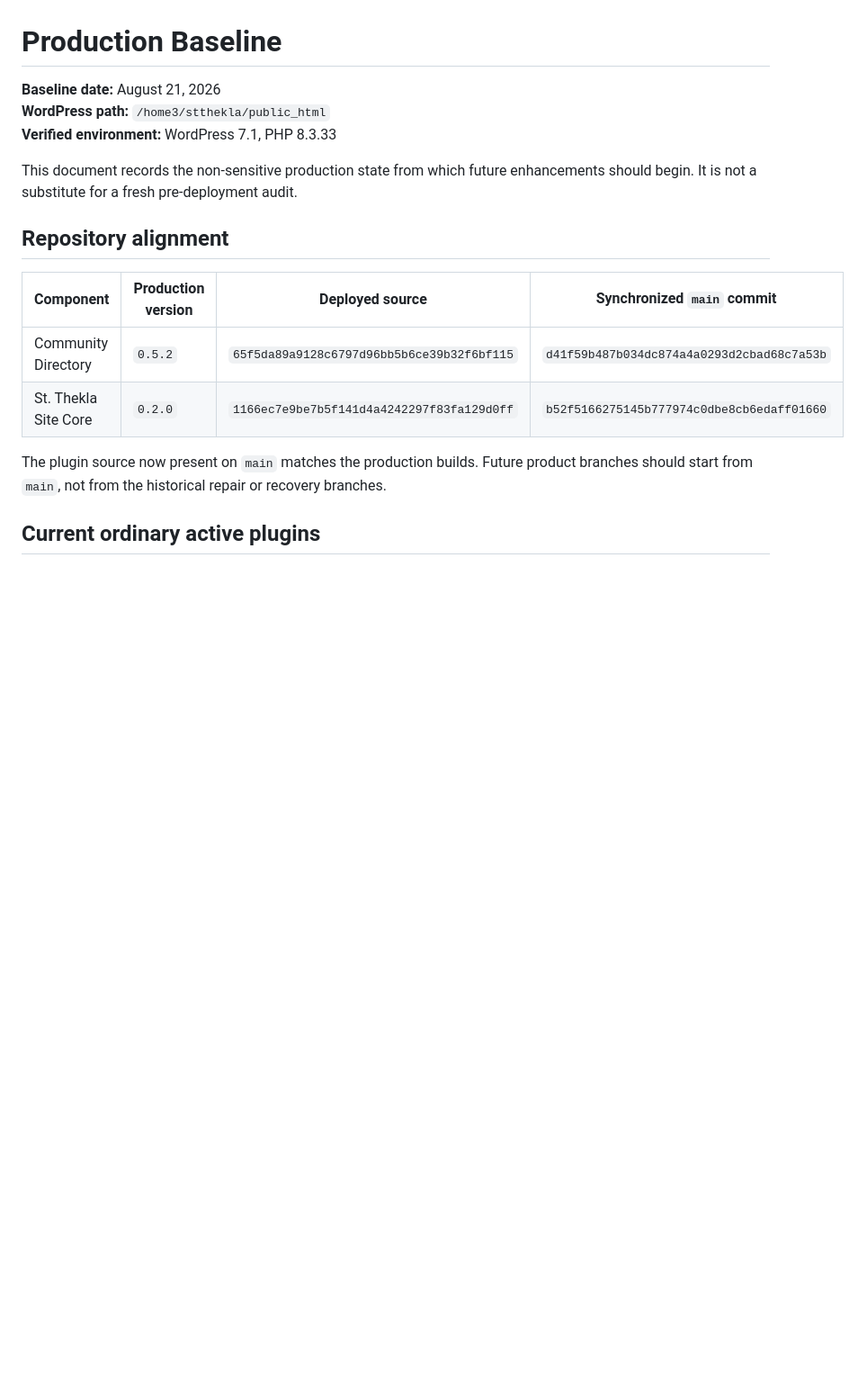
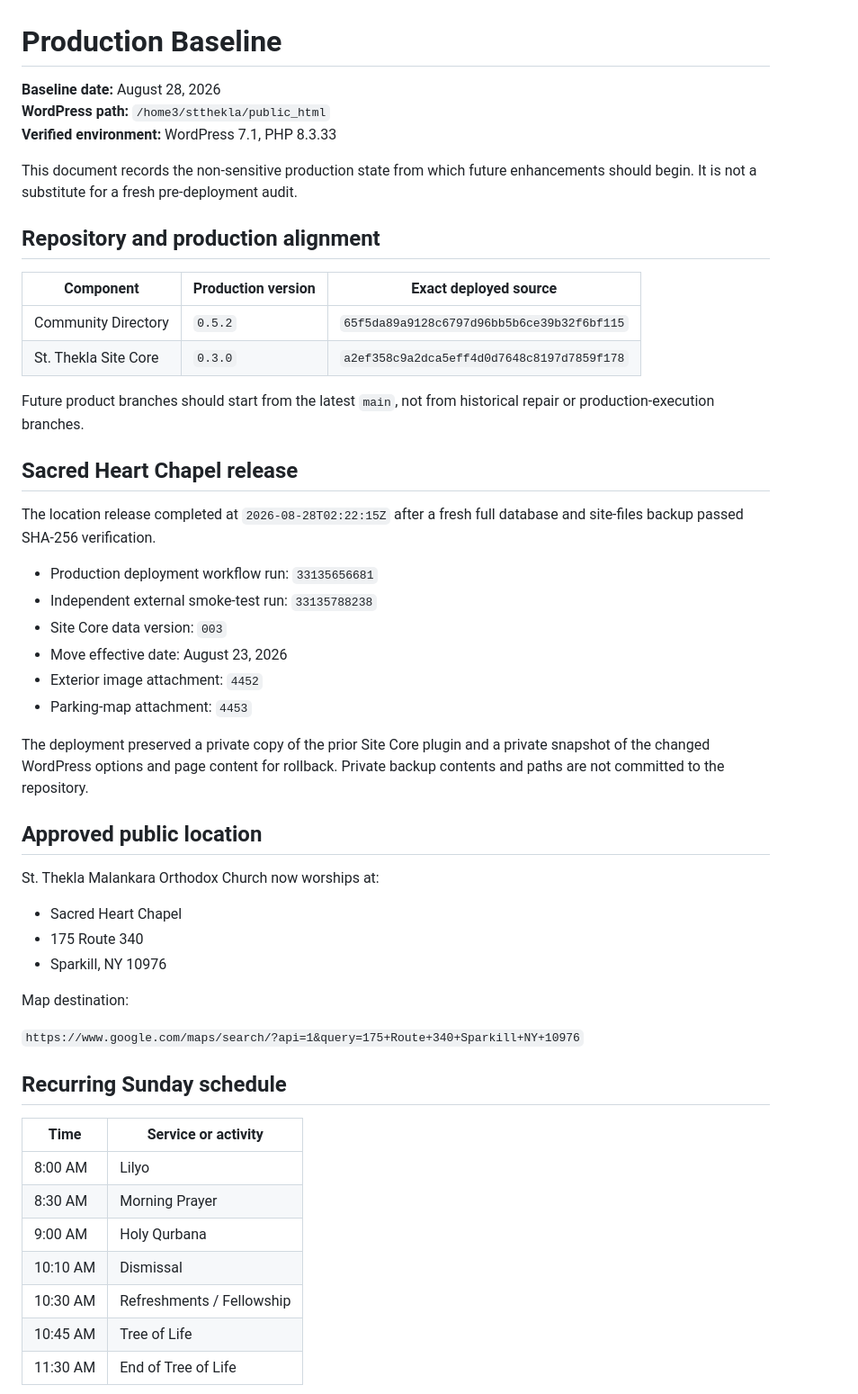
Before and after one commit to jkmathew77/ChurchDirectory, a Markdown page: Docs/PRODUCTION-BASELINE.md, the part around one of its changes. Shown at 90% size. Rendered like a GitHub page; blank space fills up the shorter version.

```diff
--- a/Docs/PRODUCTION-BASELINE.md
+++ b/Docs/PRODUCTION-BASELINE.md
@@ -1,18 +1,54 @@
 # Production Baseline
 
-**Baseline date:** August 21, 2026
+**Baseline date:** August 28, 2026
 **WordPress path:** `/home3/stthekla/public_html`
 **Verified environment:** WordPress 7.1, PHP 8.3.33
 
 This document records the non-sensitive production state from which future enhancements should begin. It is not a substitute for a fresh pre-deployment audit.
 
-## Repository alignment
+## Repository and production alignment
 
-| Component | Production version | Deployed source | Synchronized `main` commit |
-| --- | --- | --- | --- |
-| Community Directory | `0.5.2` | `65f5da89a9128c6797d96bb5b6ce39b32f6bf115` | `d41f59b487b034dc874a4a0293d2cbad68c7a53b` |
-| St. Thekla Site Core | `0.2.0` | `1166ec7e9be7b5f141d4a4242297f83fa129d0ff` | `b52f5166275145b777974c0dbe8cb6edaff01660` |
+| Component | Production version | Exact deployed source |
+| --- | --- | --- |
+| Community Directory | `0.5.2` | `65f5da89a9128c6797d96bb5b6ce39b32f6bf115` |
+| St. Thekla Site Core | `0.3.0` | `a2ef358c9a2dca5eff4d0d7648c8197d7859f178` |
 
-The plugin source now present on `main` matches the production builds. Future product branches should start from `main`, not from the historical repair or recovery branches.
+Future product branches should start from the latest `main`, not from historical repair or production-execution branches.
 
-## Current ordinary active plugins
+## Sacred Heart Chapel release
+
+The location release completed at `2026-08-28T02:22:15Z` after a fresh full database and site-files backup passed SHA-256 verification.
+
+- Production deployment workflow run: `33135656681`
+- Independent external smoke-test run: `33135788238`
+- Site Core data version: `003`
+- Move effective date: August 23, 2026
+- Exterior image attachment: `4452`
+- Parking-map attachment: `4453`
+
+The deployment preserved a private copy of the prior Site Core plugin and a private snapshot of the changed WordPress options and page content for rollback. Private backup contents and paths are not committed to the repository.
+
+## Approved public location
+
+St. Thekla Malankara Orthodox Church now worships at:
+
+- Sacred Heart Chapel
+- 175 Route 340
+- Sparkill, NY 10976
+
+Map destination:
+
+`https://www.google.com/maps/search/?api=1&query=175+Route+340+Sparkill+NY+10976`
+
+## Recurring Sunday schedule
+
+| Time | Service or activity |
+| --- | --- |
+| 8:00 AM | Lilyo |
+| 8:30 AM | Morning Prayer |
+| 9:00 AM | Holy Qurbana |
+| 10:10 AM | Dismissal |
+| 10:30 AM | Refreshments / Fellowship |
+| 10:45 AM | Tree of Life |
+| 11:30 AM | End of Tree of Life |
+
```
Also changed, not shown: other parts of Docs/PRODUCTION-BASELINE.md (+36 -48 lines).
